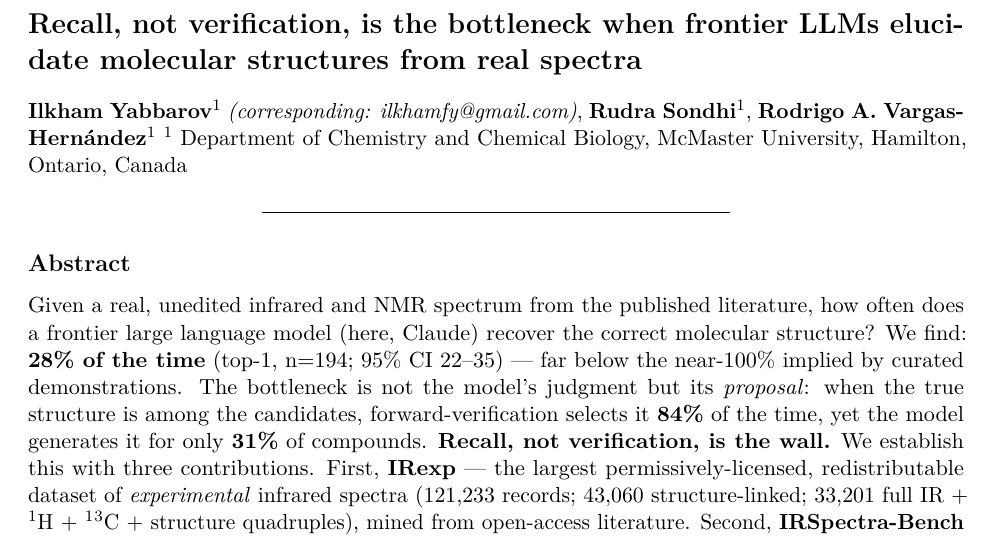
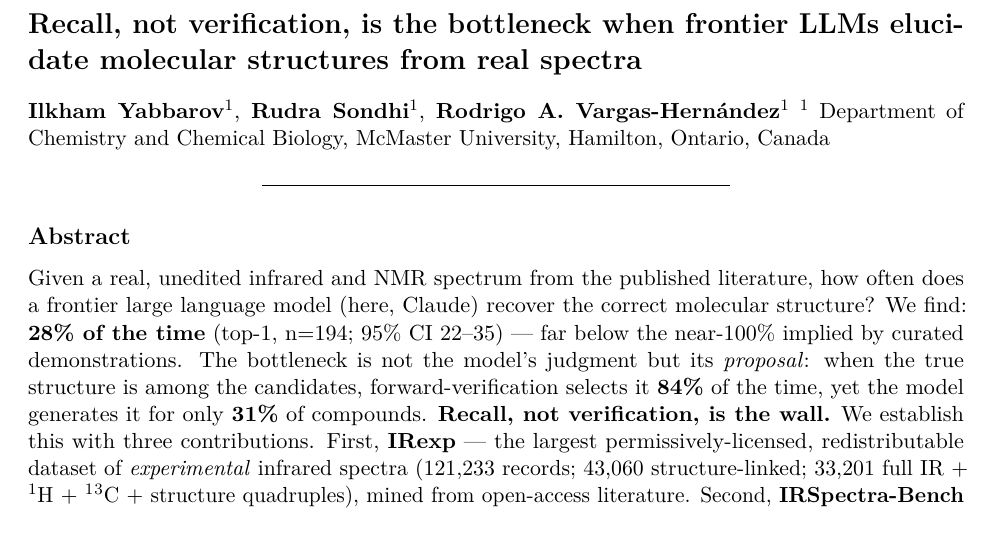
Before and after one commit to IlkhamFY/spectro-agent, a LaTeX document (docs/paper.tex): part of page 1 of 30, cut so that both start at the same text. Compiled offline with pdfLaTeX.

Commit message:
Updates from Overleaf

```diff
--- a/docs/paper.tex
+++ b/docs/paper.tex
@@ -118,7 +118,7 @@
 elucidate molecular structures from real
 spectra}\label{recall-not-verification-is-the-bottleneck-when-frontier-llms-elucidate-molecular-structures-from-real-spectra}
 
-\textbf{Ilkham Yabbarov}¹ \emph{(corresponding: ilkhamfy@gmail.com)},
+\textbf{Ilkham Yabbarov}¹,
 \textbf{Rudra Sondhi}¹, \textbf{Rodrigo A. Vargas-Hernández}¹ ¹
 Department of Chemistry and Chemical Biology, McMaster University,
 Hamilton, Ontario, Canada
```
